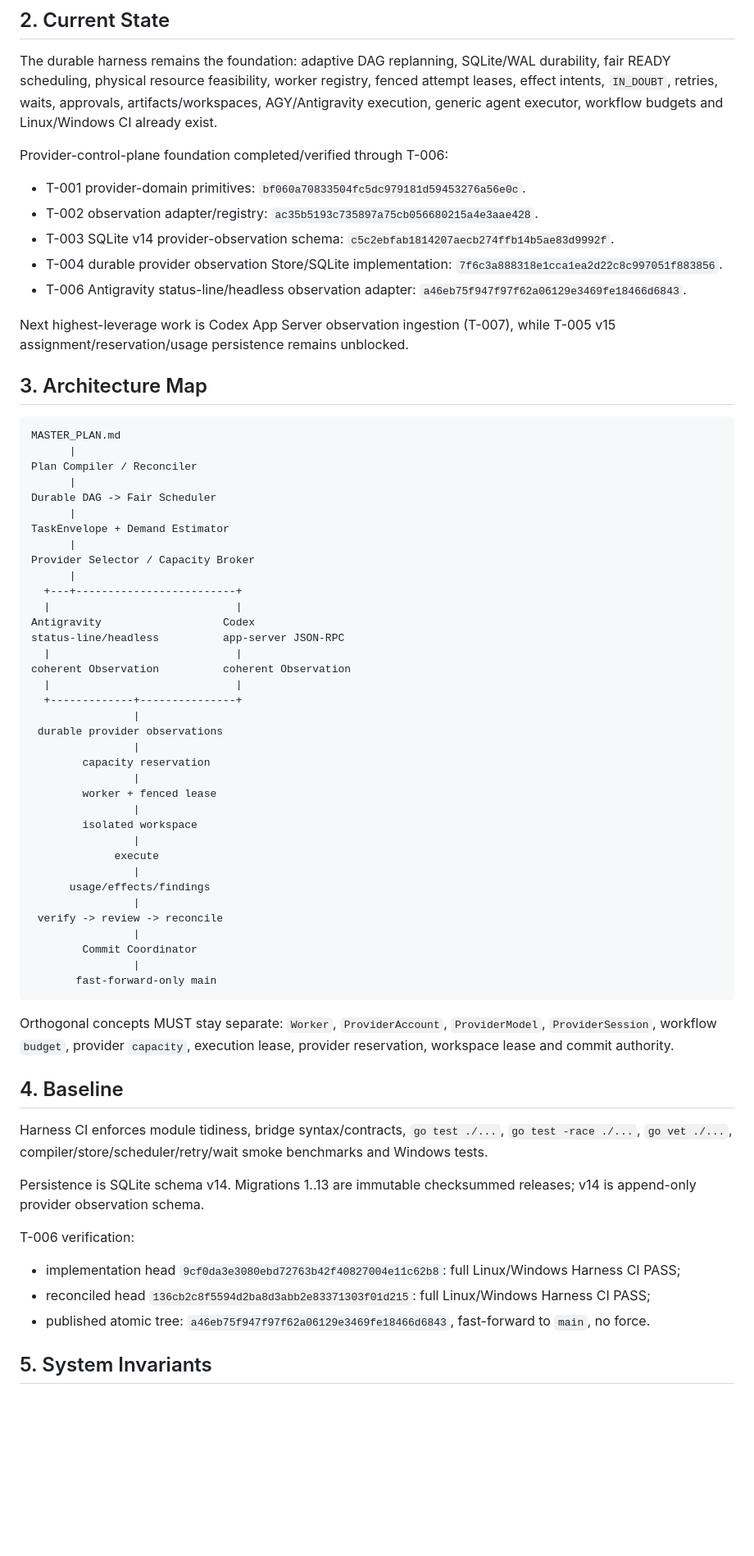
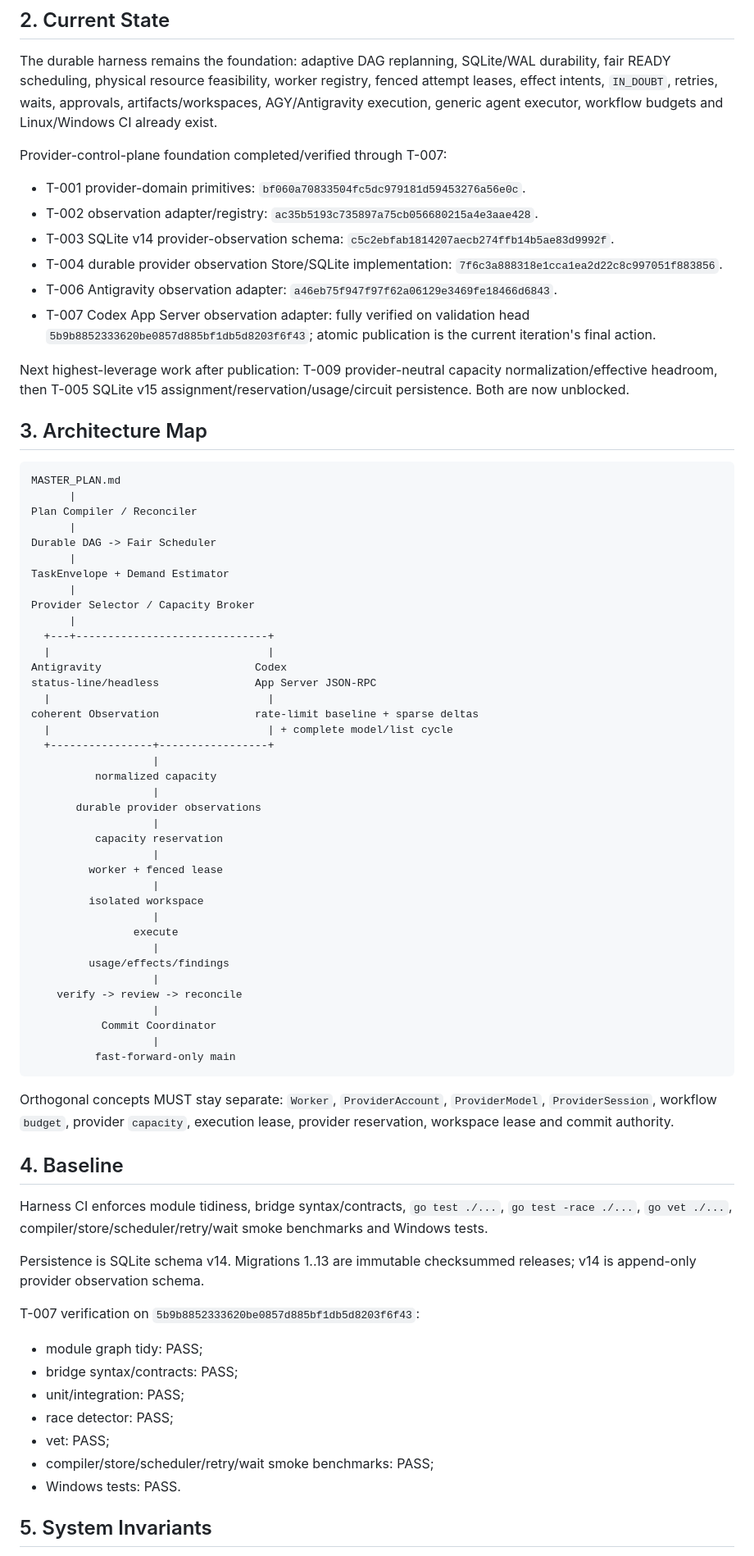
Before and after one commit to Homiakus/Antigravity-Progressive-Bootstrap, a Markdown page: MASTER_PLAN.md, the part around one of its changes. Shown at 82% size. GitHub-like rendering; blank space fills up the shorter version.

Commit message:
docs(plan): reconcile Codex App Server observation adapter

````diff
--- a/MASTER_PLAN.md
+++ b/MASTER_PLAN.md
@@ -16,15 +16,16 @@ Target loop:
 
 The durable harness remains the foundation: adaptive DAG replanning, SQLite/WAL durability, fair READY scheduling, physical resource feasibility, worker registry, fenced attempt leases, effect intents, `IN_DOUBT`, retries, waits, approvals, artifacts/workspaces, AGY/Antigravity execution, generic agent executor, workflow budgets and Linux/Windows CI already exist.
 
-Provider-control-plane foundation completed/verified through T-006:
+Provider-control-plane foundation completed/verified through T-007:
 
 - T-001 provider-domain primitives: `bf060a70833504fc5dc979181d59453276a56e0c`.
 - T-002 observation adapter/registry: `ac35b5193c735897a75cb056680215a4e3aae428`.
 - T-003 SQLite v14 provider-observation schema: `c5c2ebfab1814207aecb274ffb14b5ae83d9992f`.
 - T-004 durable provider observation Store/SQLite implementation: `7f6c3a888318e1cca1ea2d22c8c997051f883856`.
-- T-006 Antigravity status-line/headless observation adapter: `a46eb75f947f97f62a06129e3469fe18466d6843`.
+- T-006 Antigravity observation adapter: `a46eb75f947f97f62a06129e3469fe18466d6843`.
+- T-007 Codex App Server observation adapter: fully verified on validation head `5b9b8852333620be0857d885bf1db5d8203f6f43`; atomic publication is the current iteration's final action.
 
-Next highest-leverage work is Codex App Server observation ingestion (T-007), while T-005 v15 assignment/reservation/usage persistence remains unblocked.
+Next highest-leverage work after publication: T-009 provider-neutral capacity normalization/effective headroom, then T-005 SQLite v15 assignment/reservation/usage/circuit persistence. Both are now unblocked.
 
 ## 3. Architecture Map
 
@@ -39,32 +40,34 @@ TaskEnvelope + Demand Estimator
       |
 Provider Selector / Capacity Broker
       |
-  +---+-------------------------+
-  |                             |
-Antigravity                   Codex
-status-line/headless          app-server JSON-RPC
-  |                             |
-coherent Observation          coherent Observation
-  |                             |
-  +-------------+---------------+
-                |
- durable provider observations
-                |
-        capacity reservation
-                |
-        worker + fenced lease
-                |
-        isolated workspace
-                |
-             execute
-                |
-      usage/effects/findings
-                |
- verify -> review -> reconcile
-                |
-        Commit Coordinator
-                |
-       fast-forward-only main
+  +---+------------------------------+
+  |                                  |
+Antigravity                        Codex
+status-line/headless               App Server JSON-RPC
+  |                                  |
+coherent Observation               rate-limit baseline + sparse deltas
+  |                                  | + complete model/list cycle
+  +----------------+-----------------+
+                   |
+          normalized capacity
+                   |
+       durable provider observations
+                   |
+          capacity reservation
+                   |
+         worker + fenced lease
+                   |
+         isolated workspace
+                   |
+                execute
+                   |
+         usage/effects/findings
+                   |
+    verify -> review -> reconcile
+                   |
+           Commit Coordinator
+                   |
+          fast-forward-only main
 ```
 
 Orthogonal concepts MUST stay separate: `Worker`, `ProviderAccount`, `ProviderModel`, `ProviderSession`, workflow `budget`, provider `capacity`, execution lease, provider reservation, workspace lease and commit authority.
@@ -75,11 +78,15 @@ Harness CI enforces module tidiness, bridge syntax/contracts, `go test ./...`, `
 
 Persistence is SQLite schema v14. Migrations 1..13 are immutable checksummed releases; v14 is append-only provider observation schema.
 
-T-006 verification:
+T-007 verification on `5b9b8852333620be0857d885bf1db5d8203f6f43`:
 
-- implementation head `9cf0da3e3080ebd72763b42f40827004e11c62b8`: full Linux/Windows Harness CI PASS;
-- reconciled head `136cb2c8f5594d2ba8d3abb2e83371303f01d215`: full Linux/Windows Harness CI PASS;
-- published atomic tree: `a46eb75f947f97f62a06129e3469fe18466d6843`, fast-forward to `main`, no force.
+- module graph tidy: PASS;
+- bridge syntax/contracts: PASS;
+- unit/integration: PASS;
+- race detector: PASS;
+- vet: PASS;
+- compiler/store/scheduler/retry/wait smoke benchmarks: PASS;
+- Windows tests: PASS.
 
 ## 5. System Invariants
 
````
Also changed, not shown: other parts of MASTER_PLAN.md (+68 -60 lines).
